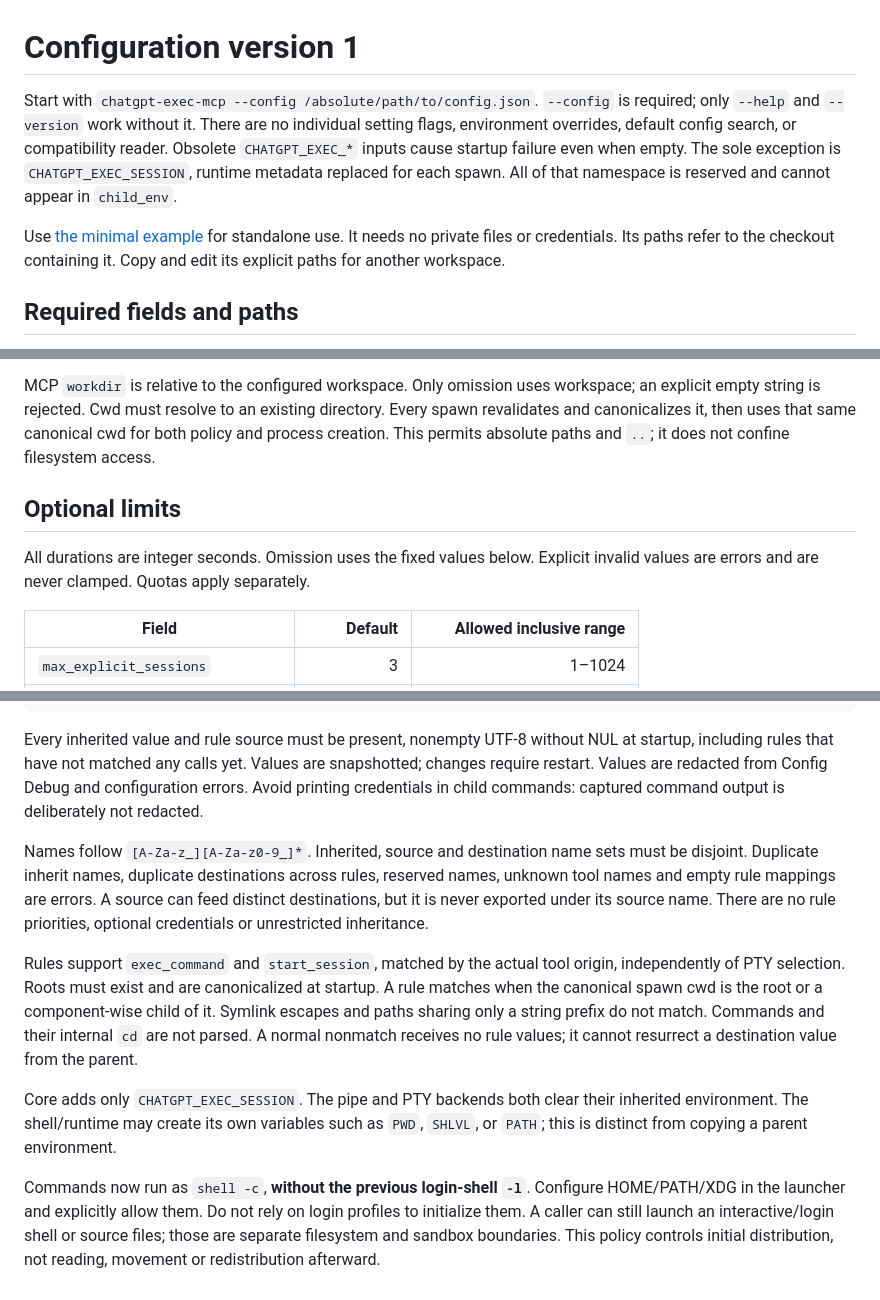
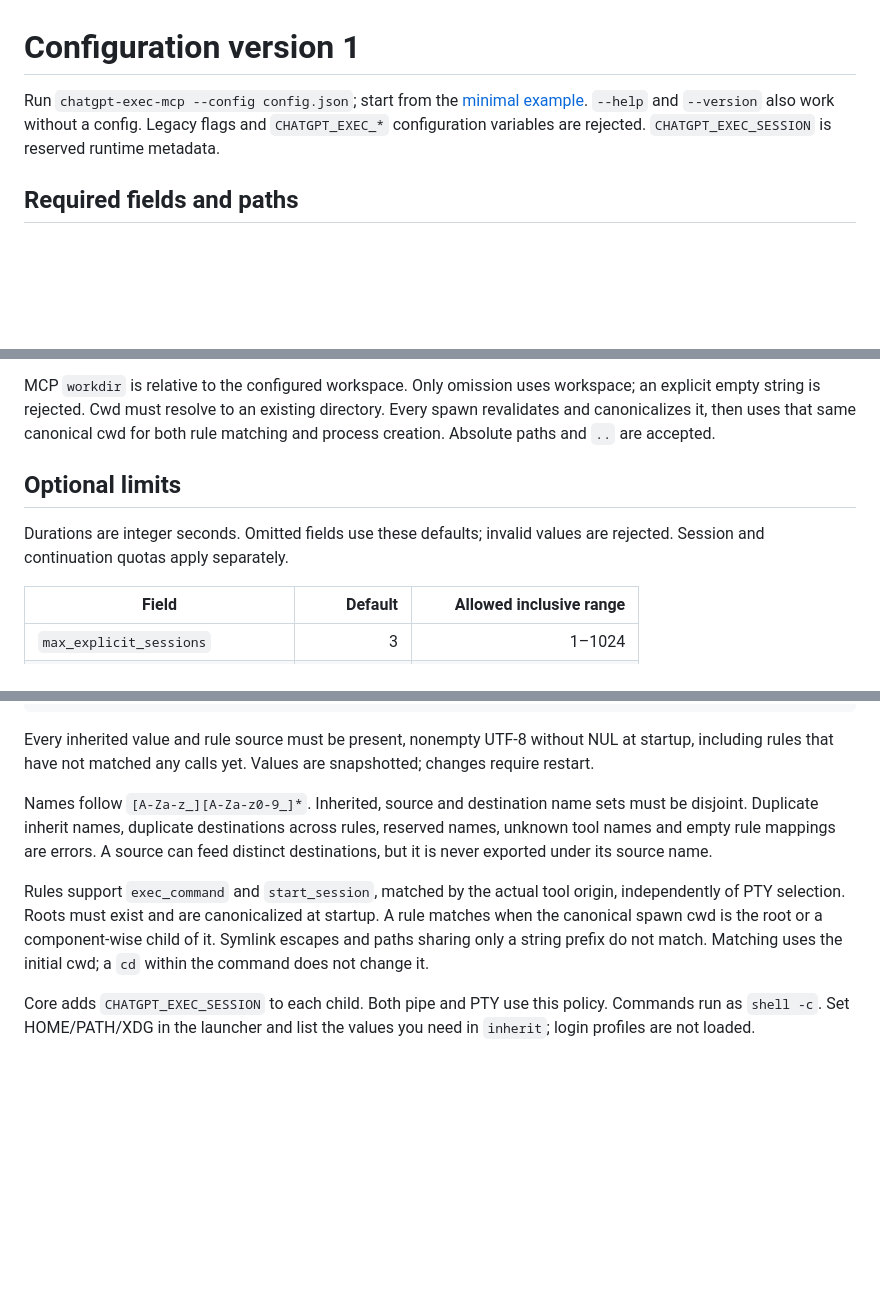
Before and after one commit to CeraCharlesCC/chatgpt-exec-mcp, a Markdown page: docs/configuration.md, 3 parts joined by grey strips. Drawn GitHub-style; blank space fills up the shorter version.

```diff
--- a/docs/configuration.md
+++ b/docs/configuration.md
@@ -1,15 +1,9 @@
 # Configuration version 1
 
-Start with `chatgpt-exec-mcp --config /absolute/path/to/config.json`. `--config`
-is required; only `--help` and `--version` work without it. There are no individual
-setting flags, environment overrides, default config search, or compatibility
-reader. Obsolete `CHATGPT_EXEC_*` inputs cause startup failure even when empty.
-The sole exception is `CHATGPT_EXEC_SESSION`, runtime metadata replaced for each
-spawn. All of that namespace is reserved and cannot appear in `child_env`.
-
-Use [the minimal example](../examples/minimal.json) for standalone use. It needs
-no private files or credentials. Its paths refer to the checkout containing it.
-Copy and edit its explicit paths for another workspace.
+Run `chatgpt-exec-mcp --config config.json`; start from the
+[minimal example](../examples/minimal.json). `--help` and `--version` also work
+without a config. Legacy flags and `CHATGPT_EXEC_*` configuration variables are
+rejected. `CHATGPT_EXEC_SESSION` is reserved runtime metadata.
 
 ## Required fields and paths
 
@@ -31,13 +25,12 @@ file is allowed; null and an empty path are errors. Content is frozen at startup
 MCP `workdir` is relative to the configured workspace. Only omission uses workspace;
 an explicit empty string is rejected. Cwd must resolve to an existing directory.
 Every spawn revalidates and canonicalizes it, then uses that same canonical cwd for
-both policy and process creation. This permits absolute paths and `..`; it does
-not confine filesystem access.
+both rule matching and process creation. Absolute paths and `..` are accepted.
 
 ## Optional limits
 
-All durations are integer seconds. Omission uses the fixed values below. Explicit
-invalid values are errors and are never clamped. Quotas apply separately.
+Durations are integer seconds. Omitted fields use these defaults; invalid values
+are rejected. Session and continuation quotas apply separately.
 
 | Field | Default | Allowed inclusive range |
 | --- | ---: | ---: |
@@ -75,29 +67,19 @@ values, and matching rules copy a source value to a destination name:
 
 Every inherited value and rule source must be present, nonempty UTF-8 without
 NUL at startup, including rules that have not matched any calls yet. Values are
-snapshotted; changes require restart. Values are redacted from Config Debug and
-configuration errors. Avoid printing credentials in child commands: captured
-command output is deliberately not redacted.
+snapshotted; changes require restart.
 
 Names follow `[A-Za-z_][A-Za-z0-9_]*`. Inherited, source and destination name sets
 must be disjoint. Duplicate inherit names, duplicate destinations across rules,
 reserved names, unknown tool names and empty rule mappings are errors. A source
 can feed distinct destinations, but it is never exported under its source name.
-There are no rule priorities, optional credentials or unrestricted inheritance.
 
 Rules support `exec_command` and `start_session`, matched by the actual tool origin,
 independently of PTY selection. Roots must exist and are canonicalized at startup.
 A rule matches when the canonical spawn cwd is the root or a component-wise child
 of it. Symlink escapes and paths sharing only a string prefix do not match.
-Commands and their internal `cd` are not parsed. A normal nonmatch receives no
-rule values; it cannot resurrect a destination value from the parent.
+Matching uses the initial cwd; a `cd` within the command does not change it.
 
-Core adds only `CHATGPT_EXEC_SESSION`. The pipe and PTY backends both clear their
-inherited environment. The shell/runtime may create its own variables such as
-`PWD`, `SHLVL`, or `PATH`; this is distinct from copying a parent environment.
-
-Commands now run as `shell -c`, **without the previous login-shell `-l`**. Configure
-HOME/PATH/XDG in the launcher and explicitly allow them. Do not rely on login
-profiles to initialize them. A caller can still launch an interactive/login shell
-or source files; those are separate filesystem and sandbox boundaries. This policy
-controls initial distribution, not reading, movement or redistribution afterward.
+Core adds `CHATGPT_EXEC_SESSION` to each child. Both pipe and PTY use this policy.
+Commands run as `shell -c`. Set HOME/PATH/XDG in the launcher and list the values
+you need in `inherit`; login profiles are not loaded.
```
Also changed, not shown: other parts of docs/configuration.md (+2 -3 lines), README.md (+4 -23 lines), docs/releases.md (deleted, +0 -42 lines).
